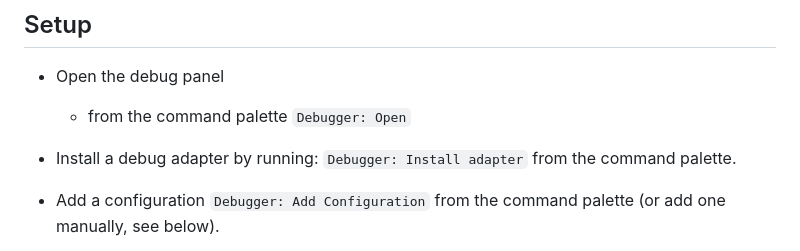
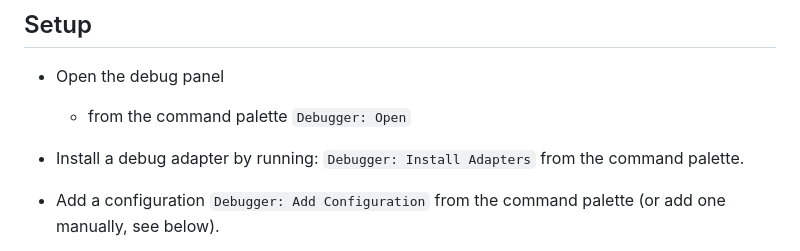
Before and after one commit to daveleroy/SublimeDebugger, a Markdown page: README.md, the part around one of its changes. GitHub-like rendering.

Commit message:
Update README.md
It's always Adapters (plural)

````diff
--- a/README.md
+++ b/README.md
@@ -52,7 +52,7 @@ This project comes with some pre-configured debuggers (They can be installed usi
 - Open the debug panel
   - from the command palette `Debugger: Open`
 
-- Install a debug adapter by running: ```Debugger: Install adapter``` from the command palette.
+- Install a debug adapter by running: ```Debugger: Install Adapters``` from the command palette.
 
 - Add a configuration ```Debugger: Add Configuration``` from the command palette (or add one manually, see below).
   - Configurations are added to `debugger_configurations` to your sublime-project and use the same configuration format as Visual Studio Code
````
Also changed, not shown: other parts of README.md (+1 -1 lines).
